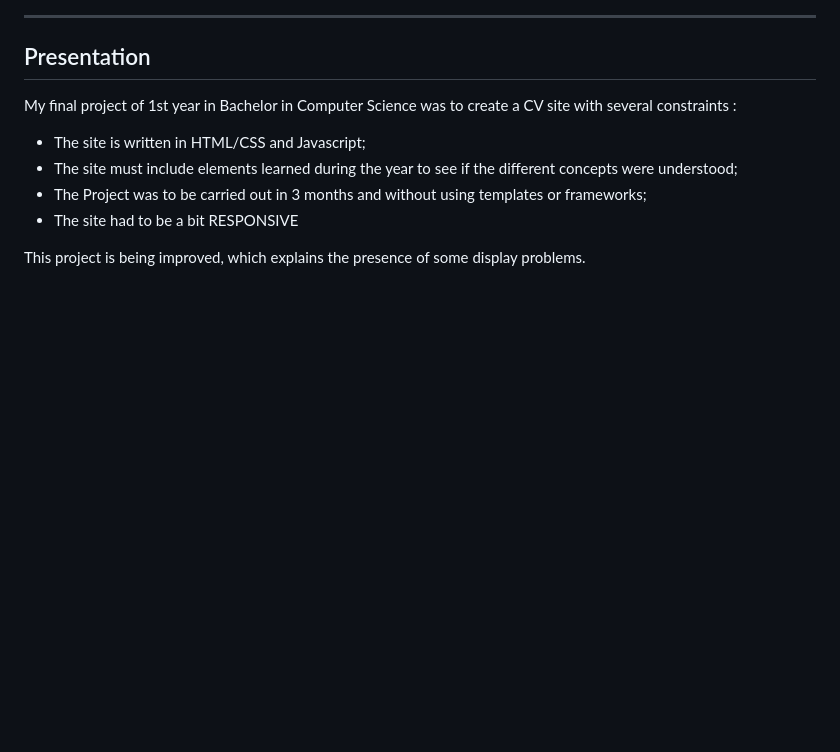
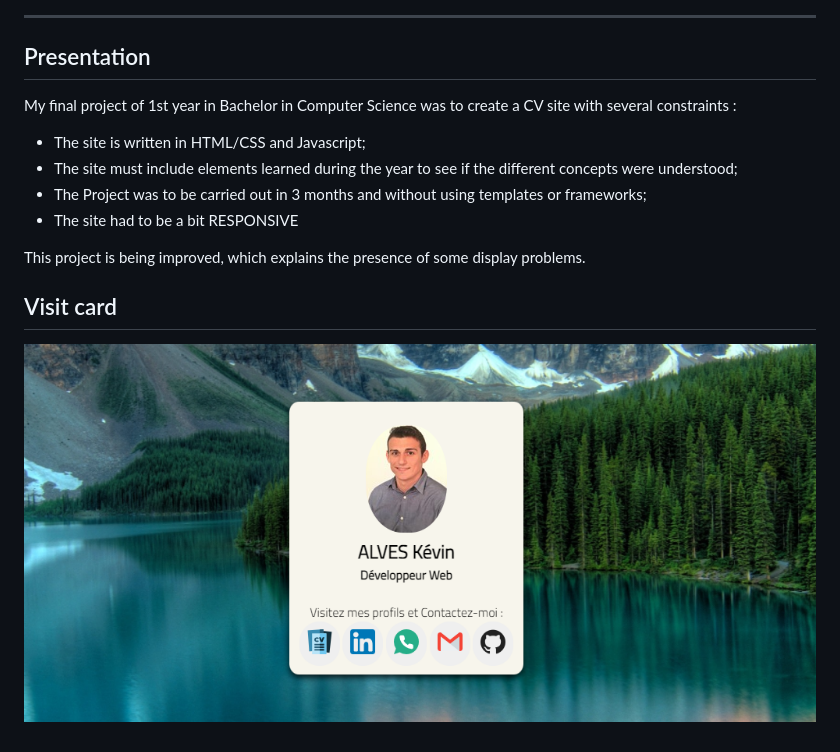
Before and after one commit to KevOneRedOne/WebCV, a Markdown page: README.md, the part around the change. Drawn GitHub-style; pictures changed too: assets/img/Screen/visitcard.png (added); blank space fills up the shorter version.

Commit message:
deployment

```diff
--- a/README.md
+++ b/README.md
@@ -19,3 +19,8 @@ My final project of 1st year in Bachelor in Computer Science was to create a CV
 - The site had to be a bit RESPONSIVE
 
 This project is being improved, which explains the presence of some display problems.
+
+
+## Visit card
+
+![image](/assets/img/Screen/visitcard.png)
```
